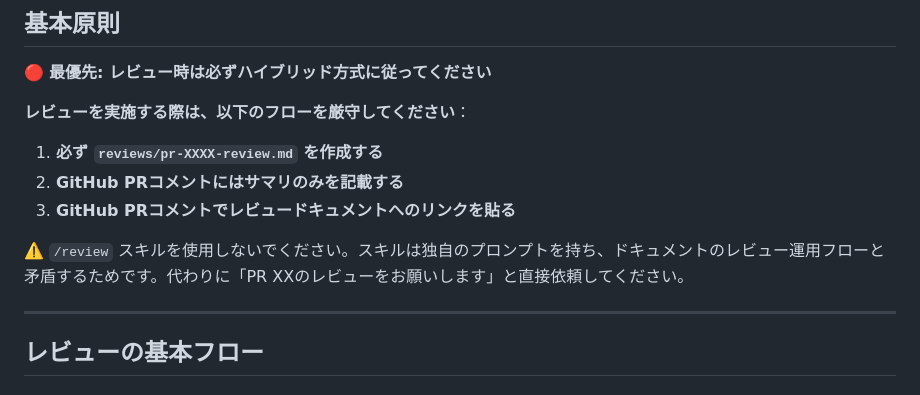
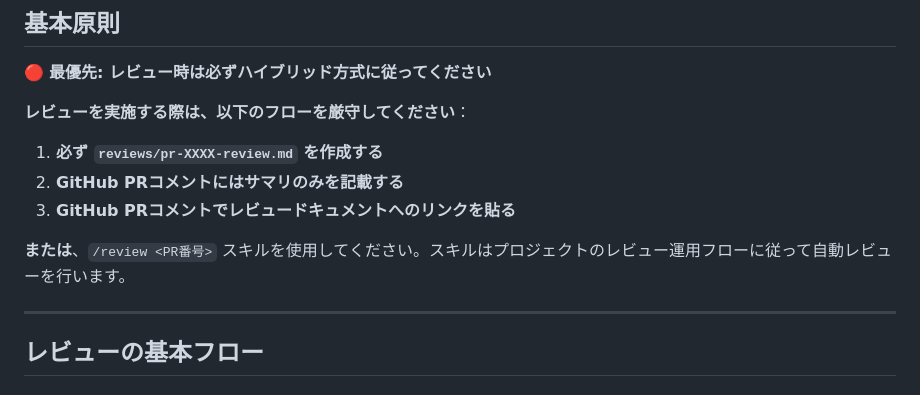
Before and after one commit to ainoobmenpg/orchestrator-cc, a Markdown page: docs/workflows/review-process.md, the part around the change. GitHub-like rendering.

Commit message:
fix: レビュー運用フロードキュメントと/reviewスキルの整合性を修正
- /reviewスキルの使用禁止記述を削除
- スキル使用を推奨する記述に変更

Co-Authored-By: Claude Opus 4.5 <noreply@anthropic.com>

```diff
--- a/docs/workflows/review-process.md
+++ b/docs/workflows/review-process.md
@@ -14,7 +14,7 @@
 2. **GitHub PRコメントにはサマリのみを記載する**
 3. **GitHub PRコメントでレビュードキュメントへのリンクを貼る**
 
-⚠️ `/review` スキルを使用しないでください。スキルは独自のプロンプトを持ち、ドキュメントのレビュー運用フローと矛盾するためです。代わりに「PR XXのレビューをお願いします」と直接依頼してください。
+**または**、`/review <PR番号>` スキルを使用してください。スキルはプロジェクトのレビュー運用フローに従って自動レビューを行います。
 
 ---
 
```
